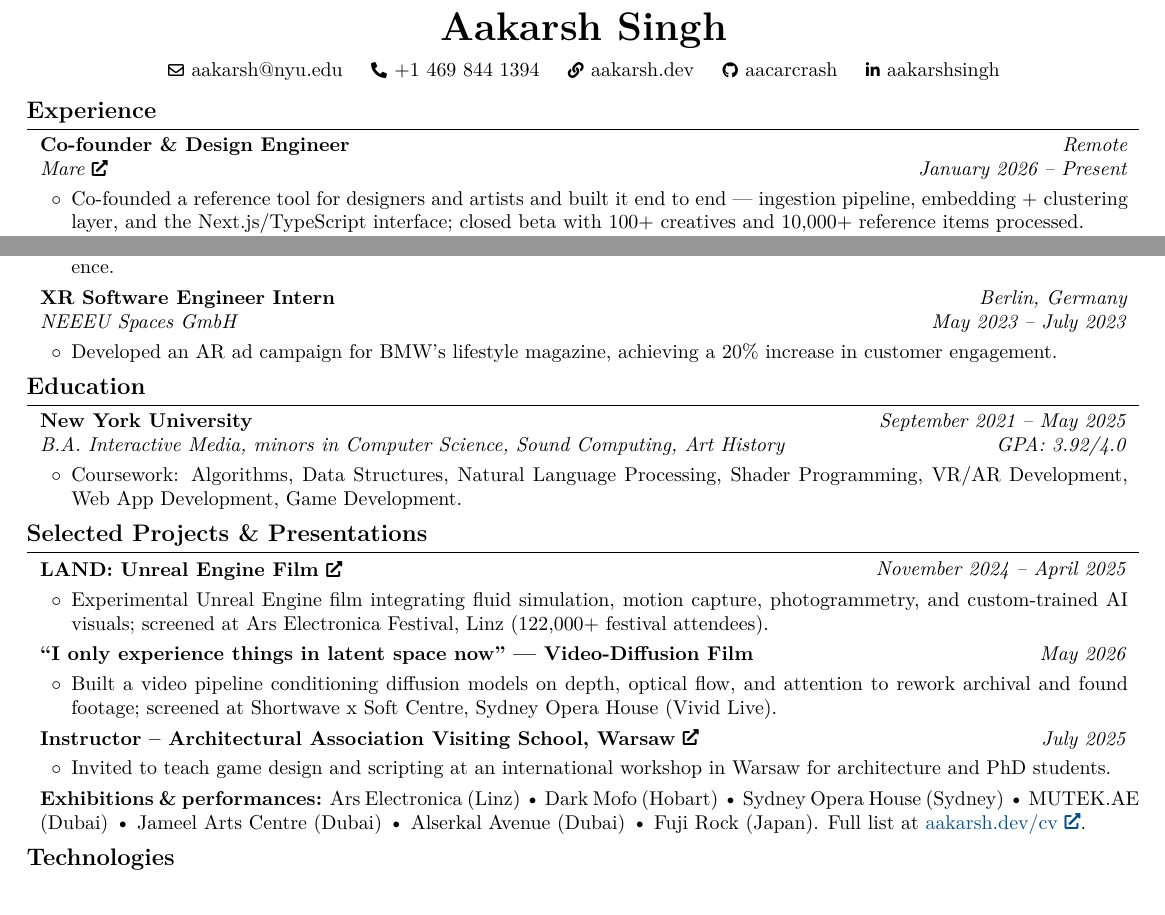
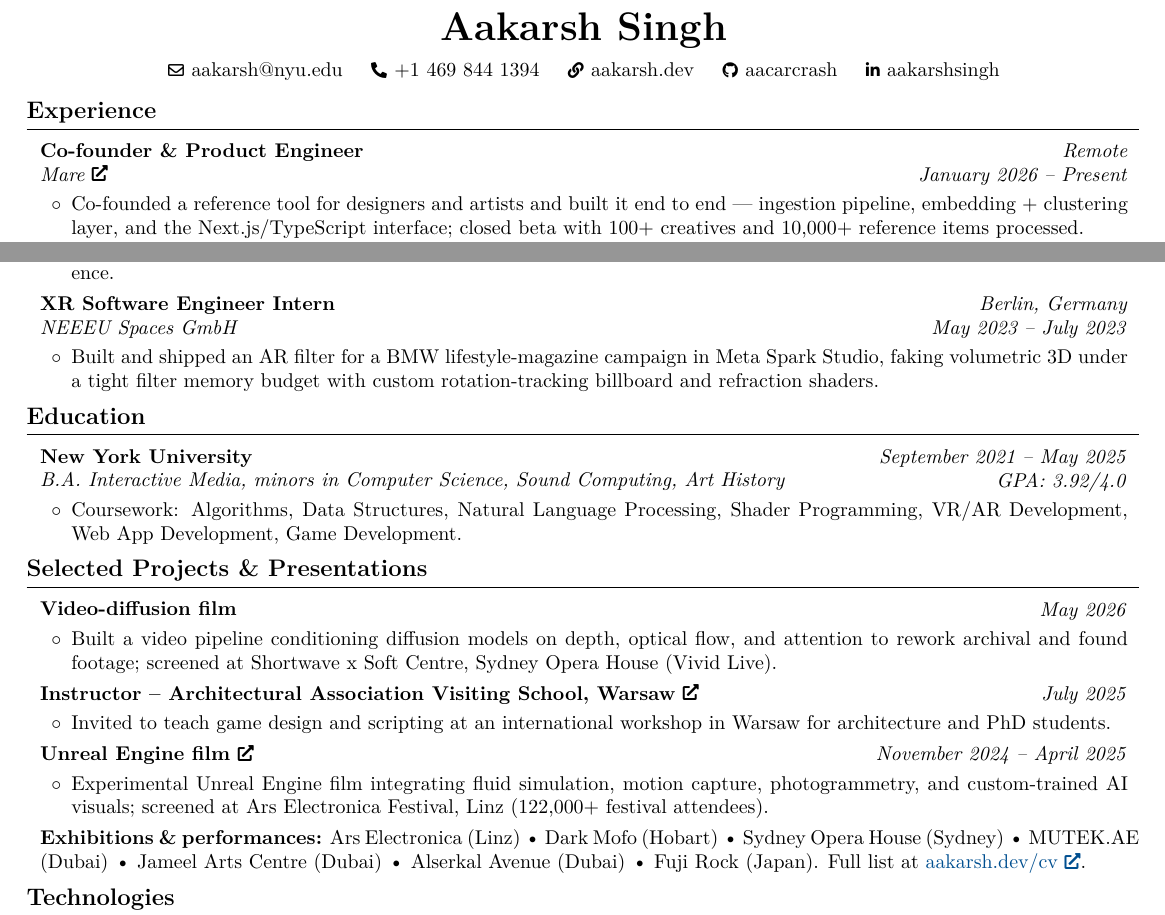
Before and after one commit to aacarcrash/personal-site-v2, a LaTeX CV (latex-src/resume.tex): two parts of the page, joined at a grey line, cut so that both start at the same text. Compiled offline with pdfLaTeX.

Commit message:
resume: rework NEEEU bullet, drop poetic film titles, reverse-chron projects, fix LAND link
- NEEEU: replace the fake "20% engagement" metric with the real AR-filter build
  (Meta Spark Studio, volumetric-3D fake under a filter memory budget, custom
  rotation-tracking billboard + refraction shaders). Mirrored into cv.json.
- Selected Projects reordered reverse-chron: latent-space (May 2026) -> AA (Jul 2025)
  -> LAND (Nov 2024). Poetic titles dropped from both film entries for consistency.
- Fix dead LAND link /work/LAND -> /projects/land. More space under section rules.
- Re-rendered resume PDF (Tectonic, still 1 page).

Co-Authored-By: Claude Opus 4.8 (1M context) <noreply@anthropic.com>

```diff
--- a/latex-src/resume.tex
+++ b/latex-src/resume.tex
@@ -64,7 +64,7 @@
     0.15 cm
 }{
     % bottom space:
-    0.15 cm
+    0.25 cm
 } % section title spacing
 
 \renewcommand\labelitemi{$\circ$} % custom bullet points
@@ -167,7 +167,7 @@
 
         \textit{January 2026 – Present}
     }
-        \textbf{Co-founder \& Design Engineer}
+        \textbf{Co-founder \& Product Engineer}
 
         \textit{\href{https://mare.run}{\color{black}Mare}}
     \end{twocolentry}
@@ -246,7 +246,7 @@
     \vspace{0.10 cm}
     \begin{onecolentry}
         \begin{highlights}
-            \item Developed an AR ad campaign for BMW's lifestyle magazine, achieving a 20\% increase in customer engagement.
+            \item Built and shipped an AR filter for a BMW lifestyle-magazine campaign in Meta Spark Studio, faking volumetric 3D under a tight filter memory budget with custom rotation-tracking billboard and refraction shaders.
         \end{highlights}
     \end{onecolentry}
 
@@ -271,23 +271,9 @@
 
     \section{Selected Projects \& Presentations}
     \begin{twocolentry}{
-        \textit{November 2024 – April 2025}
-    }
-        \textbf{\href{https://www.aakarsh.dev/work/LAND}{\color{black}LAND: Unreal Engine Film}}
-    \end{twocolentry}
-
-    \vspace{0.10 cm}
-    \begin{onecolentry}
-        \begin{highlights}
-            \item Experimental Unreal Engine film integrating fluid simulation, motion capture, photogrammetry, and custom-trained AI visuals; screened at Ars Electronica Festival, Linz (122,000+ festival attendees).
-        \end{highlights}
-    \end{onecolentry}
-
-    \vspace{0.12 cm}
-    \begin{twocolentry}{
         \textit{May 2026}
     }
-        \textbf{``I only experience things in latent space now'' --- Video-Diffusion Film}
+        \textbf{Video-diffusion film}
     \end{twocolentry}
 
     \vspace{0.10 cm}
@@ -312,6 +298,20 @@
     \end{onecolentry}
 
     \vspace{0.12 cm}
+    \begin{twocolentry}{
+        \textit{November 2024 – April 2025}
+    }
+        \textbf{\href{https://www.aakarsh.dev/projects/land}{\color{black}Unreal Engine film}}
+    \end{twocolentry}
+
+    \vspace{0.10 cm}
+    \begin{onecolentry}
+        \begin{highlights}
+            \item Experimental Unreal Engine film integrating fluid simulation, motion capture, photogrammetry, and custom-trained AI visuals; screened at Ars Electronica Festival, Linz (122,000+ festival attendees).
+        \end{highlights}
+    \end{onecolentry}
+
+    \vspace{0.12 cm}
     \begin{onecolentry}
         \textbf{Exhibitions \& performances:} Ars Electronica (Linz) \textbullet\ Dark Mofo (Hobart) \textbullet\ Sydney Opera House (Sydney) \textbullet\ MUTEK.AE (Dubai) \textbullet\ Jameel Arts Centre (Dubai) \textbullet\ Alserkal Avenue (Dubai) \textbullet\ Fuji Rock (Japan). Full list at \href{https://aakarsh.dev/cv}{aakarsh.dev/cv}.
     \end{onecolentry}
```
Also changed, not shown: 2 other files.
